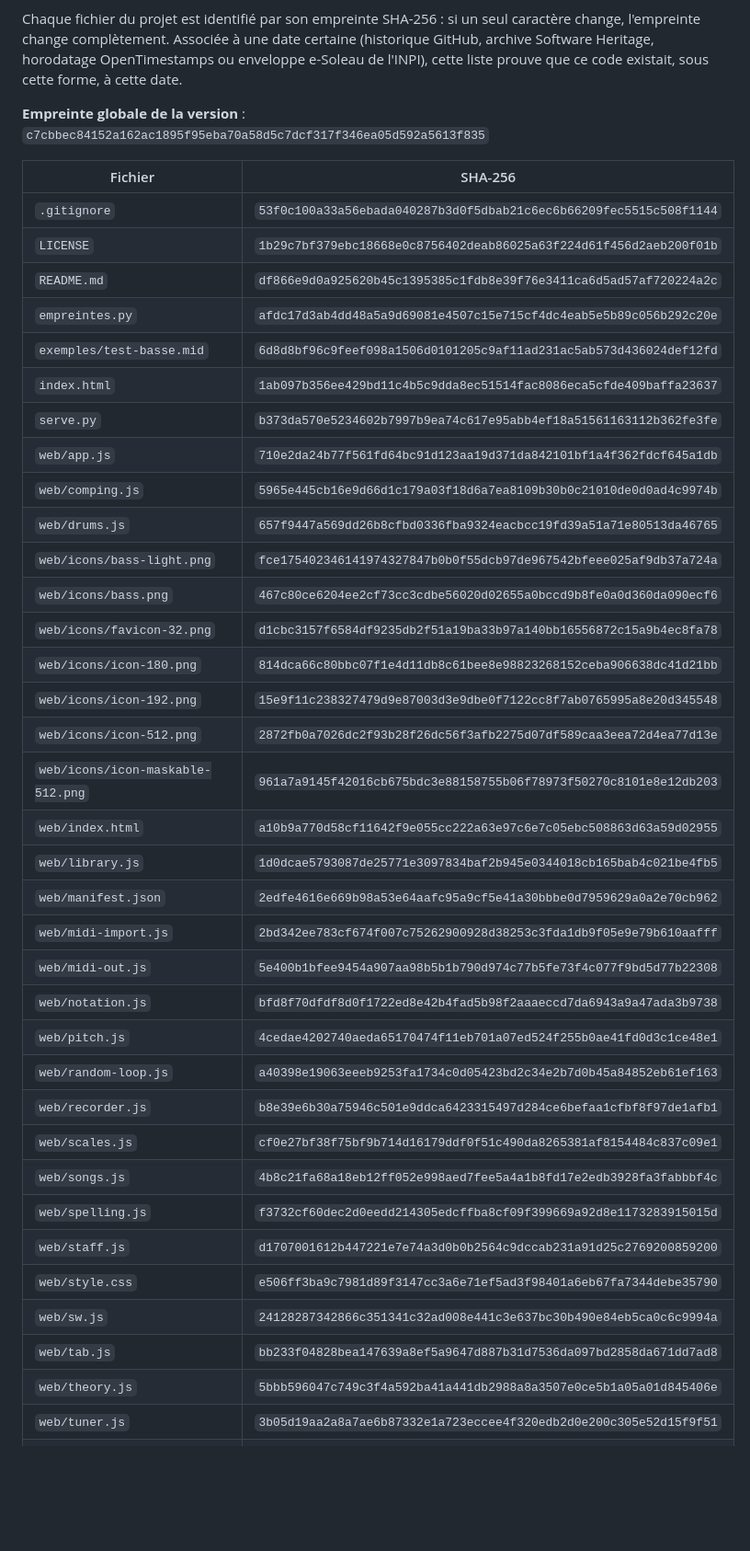
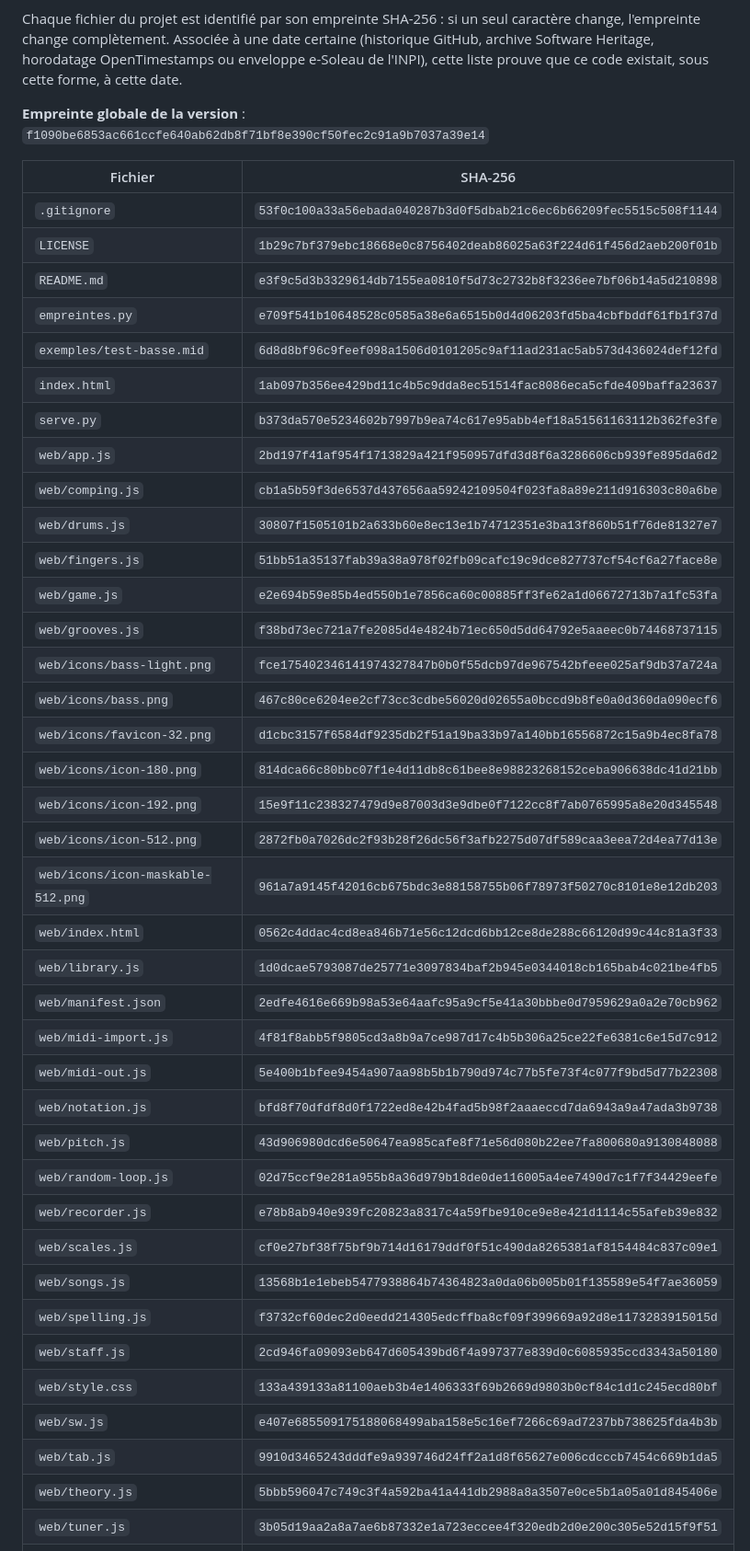
Before and after one commit to fredlatorche/BassRoutine, a Markdown page: EMPREINTES.md, the part around one of its changes. Shown at 92% size. GitHub-like rendering; blank space fills up the shorter version.

Commit message:
Empreintes : version 6.0
Co-Authored-By: Claude Opus 5.5 <noreply@anthropic.com>

```diff
--- a/EMPREINTES.md
+++ b/EMPREINTES.md
@@ -8,20 +8,23 @@ change, l'empreinte change complètement. Associée à une date certaine (histor
 archive Software Heritage, horodatage OpenTimestamps ou enveloppe e-Soleau de l'INPI),
 cette liste prouve que ce code existait, sous cette forme, à cette date.
 
-**Empreinte globale de la version** : `c7cbbec84152a162ac1895f95eba70a58d5c7dcf317f346ea05d592a5613f835`
+**Empreinte globale de la version** : `f1090be6853ac661ccfe640ab62db8f71bf8e390cf50fec2c91a9b7037a39e14`
 
 | Fichier | SHA-256 |
 |---|---|
 | `.gitignore` | `53f0c100a33a56ebada040287b3d0f5dbab21c6ec6b66209fec5515c508f1144` |
 | `LICENSE` | `1b29c7bf379ebc18668e0c8756402deab86025a63f224d61f456d2aeb200f01b` |
-| `README.md` | `df866e9d0a925620b45c1395385c1fdb8e39f76e3411ca6d5ad57af720224a2c` |
-| `empreintes.py` | `afdc17d3ab4dd48a5a9d69081e4507c15e715cf4dc4eab5e5b89c056b292c20e` |
+| `README.md` | `e3f9c5d3b3329614db7155ea0810f5d73c2732b8f3236ee7bf06b14a5d210898` |
+| `empreintes.py` | `e709f541b10648528c0585a38e6a6515b0d4d06203fd5ba4cbfbddf61fb1f37d` |
 | `exemples/test-basse.mid` | `6d8d8bf96c9feef098a1506d0101205c9af11ad231ac5ab573d436024def12fd` |
 | `index.html` | `1ab097b356ee429bd11c4b5c9dda8ec51514fac8086eca5cfde409baffa23637` |
 | `serve.py` | `b373da570e5234602b7997b9ea74c617e95abb4ef18a51561163112b362fe3fe` |
-| `web/app.js` | `710e2da24b77f561fd64bc91d123aa19d371da842101bf1a4f362fdcf645a1db` |
-| `web/comping.js` | `5965e445cb16e9d66d1c179a03f18d6a7ea8109b30b0c21010de0d0ad4c9974b` |
-| `web/drums.js` | `657f9447a569dd26b8cfbd0336fba9324eacbcc19fd39a51a71e80513da46765` |
+| `web/app.js` | `2bd197f41af954f1713829a421f950957dfd3d8f6a3286606cb939fe895da6d2` |
+| `web/comping.js` | `cb1a5b59f3de6537d437656aa59242109504f023fa8a89e211d916303c80a6be` |
+| `web/drums.js` | `30807f1505101b2a633b60e8ec13e1b74712351e3ba13f860b51f76de81327e7` |
+| `web/fingers.js` | `51bb51a35137fab39a38a978f02fb09cafc19c9dce827737cf54cf6a27face8e` |
+| `web/game.js` | `e2e694b59e85b4ed550b1e7856ca60c00885ff3fe62a1d06672713b7a1fc53fa` |
+| `web/grooves.js` | `f38bd73ec721a7fe2085d4e4824b71ec650d5dd64792e5aaeec0b74468737115` |
 | `web/icons/bass-light.png` | `fce175402346141974327847b0b0f55dcb97de967542bfeee025af9db37a724a` |
 | `web/icons/bass.png` | `467c80ce6204ee2cf73cc3cdbe56020d02655a0bccd9b8fe0a0d360da090ecf6` |
 | `web/icons/favicon-32.png` | `d1cbc3157f6584df9235db2f51a19ba33b97a140bb16556872c15a9b4ec8fa78` |
@@ -29,22 +32,22 @@ cette liste prouve que ce code existait, sous cette forme, à cette date.
 | `web/icons/icon-192.png` | `15e9f11c238327479d9e87003d3e9dbe0f7122cc8f7ab0765995a8e20d345548` |
 | `web/icons/icon-512.png` | `2872fb0a7026dc2f93b28f26dc56f3afb2275d07df589caa3eea72d4ea77d13e` |
 | `web/icons/icon-maskable-512.png` | `961a7a9145f42016cb675bdc3e88158755b06f78973f50270c8101e8e12db203` |
-| `web/index.html` | `a10b9a770d58cf11642f9e055cc222a63e97c6e7c05ebc508863d63a59d02955` |
+| `web/index.html` | `0562c4ddac4cd8ea846b71e56c12dcd6bb12ce8de288c66120d99c44c81a3f33` |
 | `web/library.js` | `1d0dcae5793087de25771e3097834baf2b945e0344018cb165bab4c021be4fb5` |
 | `web/manifest.json` | `2edfe4616e669b98a53e64aafc95a9cf5e41a30bbbe0d7959629a0a2e70cb962` |
-| `web/midi-import.js` | `2bd342ee783cf674f007c75262900928d38253c3fda1db9f05e9e79b610aafff` |
+| `web/midi-import.js` | `4f81f8abb5f9805cd3a8b9a7ce987d17c4b5b306a25ce22fe6381c6e15d7c912` |
 | `web/midi-out.js` | `5e400b1bfee9454a907aa98b5b1b790d974c77b5fe73f4c077f9bd5d77b22308` |
 | `web/notation.js` | `bfd8f70dfdf8d0f1722ed8e42b4fad5b98f2aaaeccd7da6943a9a47ada3b9738` |
-| `web/pitch.js` | `4cedae4202740aeda65170474f11eb701a07ed524f255b0ae41fd0d3c1ce48e1` |
-| `web/random-loop.js` | `a40398e19063eeeb9253fa1734c0d05423bd2c34e2b7d0b45a84852eb61ef163` |
-| `web/recorder.js` | `b8e39e6b30a75946c501e9ddca6423315497d284ce6befaa1cfbf8f97de1afb1` |
+| `web/pitch.js` | `43d906980dcd6e50647ea985cafe8f71e56d080b22ee7fa800680a9130848088` |
+| `web/random-loop.js` | `02d75ccf9e281a955b8a36d979b18de0de116005a4ee7490d7c1f7f34429eefe` |
+| `web/recorder.js` | `e78b8ab940e939fc20823a8317c4a59fbe910ce9e8e421d1114c55afeb39e832` |
 | `web/scales.js` | `cf0e27bf38f75bf9b714d16179ddf0f51c490da8265381af8154484c837c09e1` |
-| `web/songs.js` | `4b8c21fa68a18eb12ff052e998aed7fee5a4a1b8fd17e2edb3928fa3fabbbf4c` |
+| `web/songs.js` | `13568b1e1ebeb5477938864b74364823a0da06b005b01f135589e54f7ae36059` |
 | `web/spelling.js` | `f3732cf60dec2d0eedd214305edcffba8cf09f399669a92d8e1173283915015d` |
-| `web/staff.js` | `d1707001612b447221e7e74a3d0b0b2564c9dccab231a91d25c2769200859200` |
-| `web/style.css` | `e506ff3ba9c7981d89f3147cc3a6e71ef5ad3f98401a6eb67fa7344debe35790` |
-| `web/sw.js` | `24128287342866c351341c32ad008e441c3e637bc30b490e84eb5ca0c6c9994a` |
-| `web/tab.js` | `bb233f04828bea147639a8ef5a9647d887b31d7536da097bd2858da671dd7ad8` |
+| `web/staff.js` | `2cd946fa09093eb647d605439bd6f4a997377e839d0c6085935ccd3343a50180` |
+| `web/style.css` | `133a439133a81100aeb3b4e1406333f69b2669d9803b0cf84c1d1c245ecd80bf` |
+| `web/sw.js` | `e407e685509175188068499aba158e5c16ef7266c69ad7237bb738625fda4b3b` |
+| `web/tab.js` | `9910d3465243dddfe9a939746d24ff2a1d8f65627e006cdcccb7454c669b1da5` |
 | `web/theory.js` | `5bbb596047c749c3f4a592ba41a441db2988a8a3507e0ce5b1a05a01d845406e` |
 | `web/tuner.js` | `3b05d19aa2a8a7ae6b87332e1a723eccee4f320edb2d0e200c305e52d15f9f51` |
 | `web/vendor/Midi.LICENSE.md` | `6debbf1ddd278dcf5d8e7b6c42c7a827cb944943401fc37ee017e172bbccbaea` |
```
Also changed, not shown: other parts of EMPREINTES.md (+1 -1 lines).
